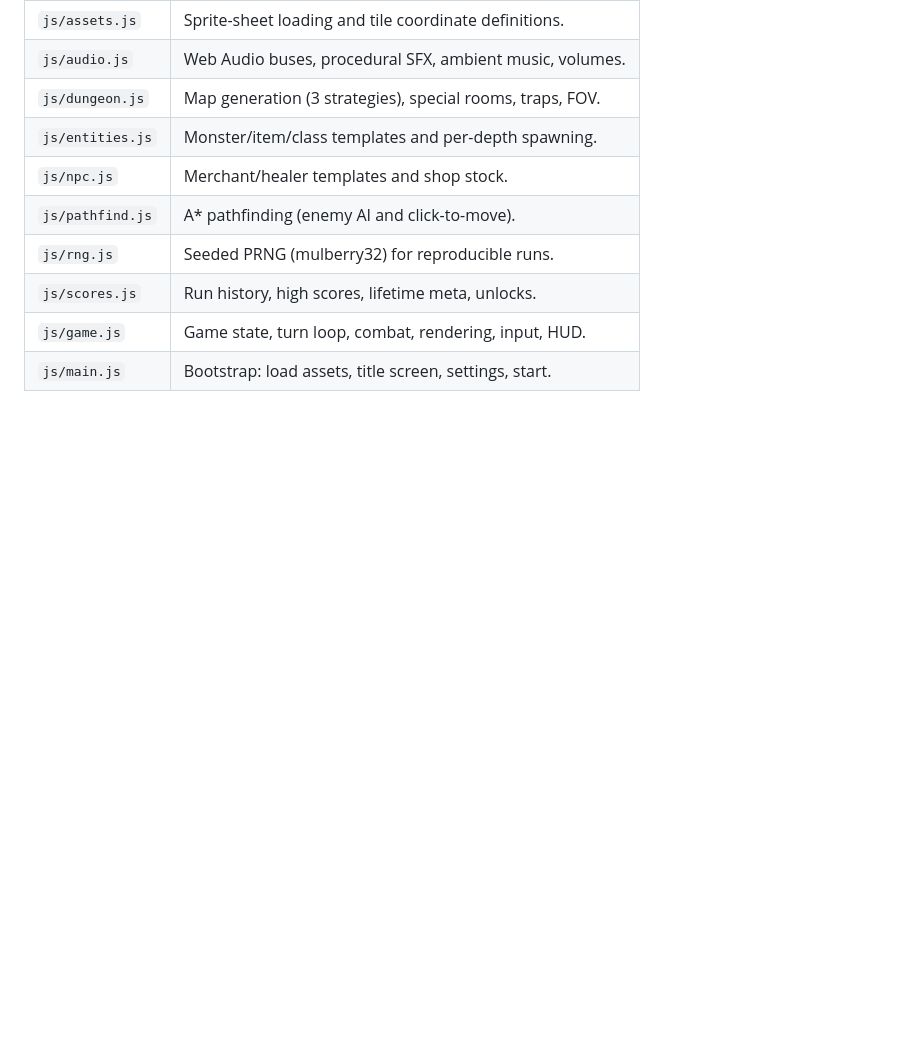
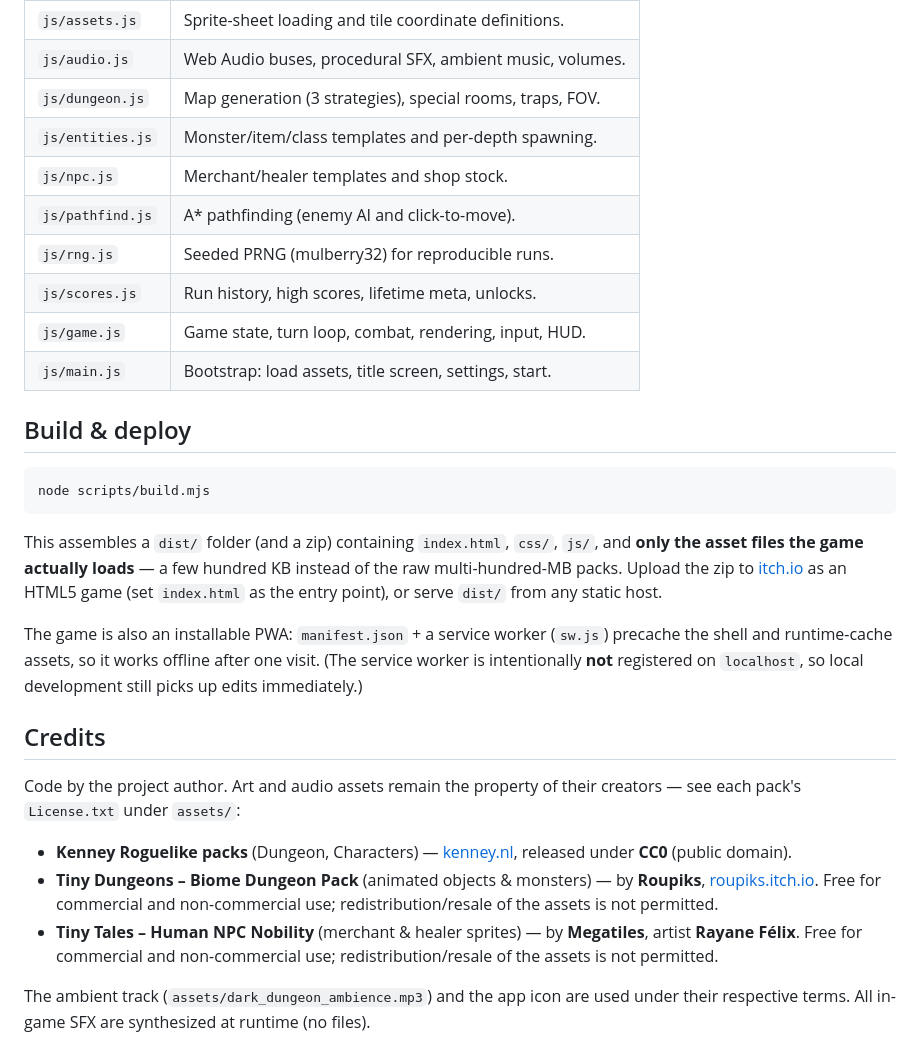
Before and after one commit to skoon/rougelike, a Markdown page: README.md, the part around the change. Drawn GitHub-style; blank space fills up the shorter version.

````diff
--- a/README.md
+++ b/README.md
@@ -81,3 +81,36 @@ movement/wait/inventory/pause keys. All settings persist across sessions.
 | `js/scores.js`    | Run history, high scores, lifetime meta, unlocks.         |
 | `js/game.js`      | Game state, turn loop, combat, rendering, input, HUD.     |
 | `js/main.js`      | Bootstrap: load assets, title screen, settings, start.    |
+
+## Build & deploy
+
+```sh
+node scripts/build.mjs
+```
+
+This assembles a `dist/` folder (and a zip) containing `index.html`, `css/`, `js/`,
+and **only the asset files the game actually loads** — a few hundred KB instead of the
+raw multi-hundred-MB packs. Upload the zip to [itch.io](https://itch.io) as an HTML5
+game (set `index.html` as the entry point), or serve `dist/` from any static host.
+
+The game is also an installable PWA: `manifest.json` + a service worker (`sw.js`)
+precache the shell and runtime-cache assets, so it works offline after one visit.
+(The service worker is intentionally **not** registered on `localhost`, so local
+development still picks up edits immediately.)
+
+## Credits
+
+Code by the project author. Art and audio assets remain the property of their
+creators — see each pack's `License.txt` under `assets/`:
+
+- **Kenney Roguelike packs** (Dungeon, Characters) — [kenney.nl](https://kenney.nl/),
+  released under **CC0** (public domain).
+- **Tiny Dungeons – Biome Dungeon Pack** (animated objects & monsters) — by
+  **Roupiks**, [roupiks.itch.io](https://roupiks.itch.io/). Free for commercial and
+  non-commercial use; redistribution/resale of the assets is not permitted.
+- **Tiny Tales – Human NPC Nobility** (merchant & healer sprites) — by **Megatiles**,
+  artist **Rayane Félix**. Free for commercial and non-commercial use;
+  redistribution/resale of the assets is not permitted.
+
+The ambient track (`assets/dark_dungeon_ambience.mp3`) and the app icon are used
+under their respective terms. All in-game SFX are synthesized at runtime (no files).
````
Also changed, not shown: ROADMAP.md (+15 -9 lines).
